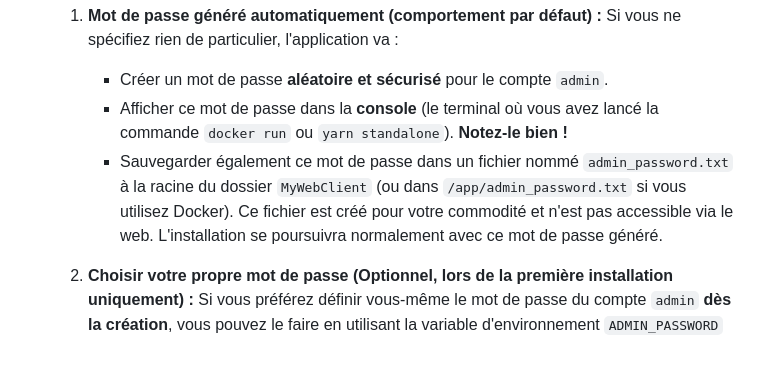
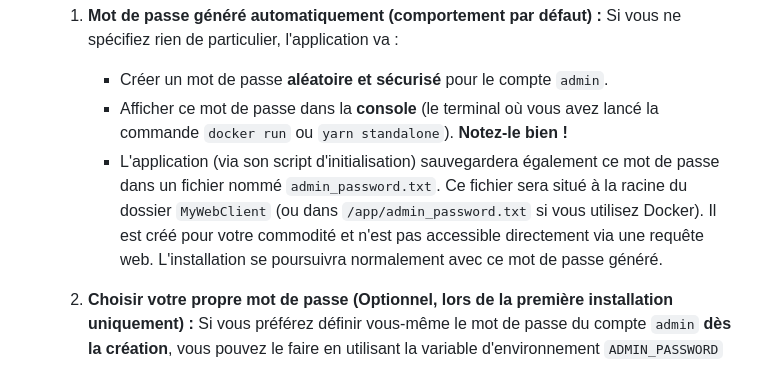
Before and after one commit to MyWebIntelligence/MyWebClient, a Markdown page: README.md, the part around the change. Rendered like a GitHub page.

Commit message:
Doc: Clarify that the application creates admin_password.txt

```diff
--- a/README.md
+++ b/README.md
@@ -110,7 +110,7 @@ Lors du tout premier lancement de MyWebClient (que ce soit avec Docker ou depuis
         Si vous ne spécifiez rien de particulier, l'application va :
         *   Créer un mot de passe **aléatoire et sécurisé** pour le compte `admin`.
         *   Afficher ce mot de passe dans la **console** (le terminal où vous avez lancé la commande `docker run` ou `yarn standalone`). **Notez-le bien !**
-        *   Sauvegarder également ce mot de passe dans un fichier nommé `admin_password.txt` à la racine du dossier `MyWebClient` (ou dans `/app/admin_password.txt` si vous utilisez Docker). Ce fichier est créé pour votre commodité et n'est pas accessible via le web.
+        *   L'application (via son script d'initialisation) sauvegardera également ce mot de passe dans un fichier nommé `admin_password.txt`. Ce fichier sera situé à la racine du dossier `MyWebClient` (ou dans `/app/admin_password.txt` si vous utilisez Docker). Il est créé pour votre commodité et n'est pas accessible directement via une requête web.
         L'installation se poursuivra normalement avec ce mot de passe généré.
 
     2.  **Choisir votre propre mot de passe (Optionnel, lors de la première installation uniquement) :**
```
